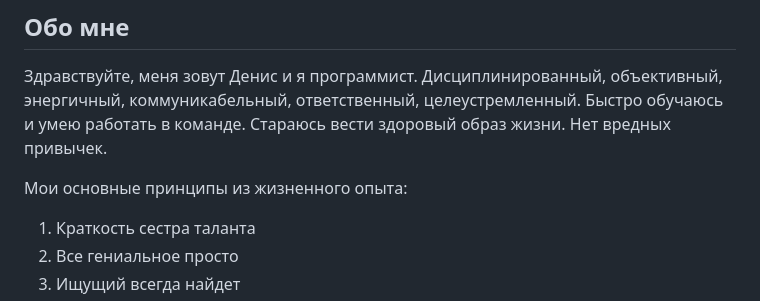
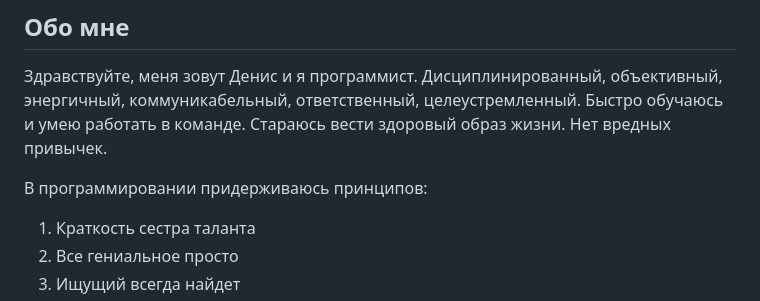
Before and after one commit to DenisUstinov/DenisUstinov, a Markdown page: README.md, the part around the change. Drawn GitHub-style.

```diff
--- a/README.md
+++ b/README.md
@@ -56,7 +56,7 @@ git, php, python, html, css, asyncio, docker, fastapi, mysql, postgresql, Linux,
 Здравствуйте, меня зовут Денис и я программист. Дисциплинированный, объективный, энергичный, коммуникабельный, ответственный, целеустремленный. Быстро обучаюсь и умею работать в команде.
 Стараюсь вести здоровый образ жизни. Нет вредных привычек.
 
-Мои основные принципы из жизненного опыта:
+В программировании придерживаюсь принципов:
 
 1. Краткость сестра таланта
 2. Все гениальное просто
```
